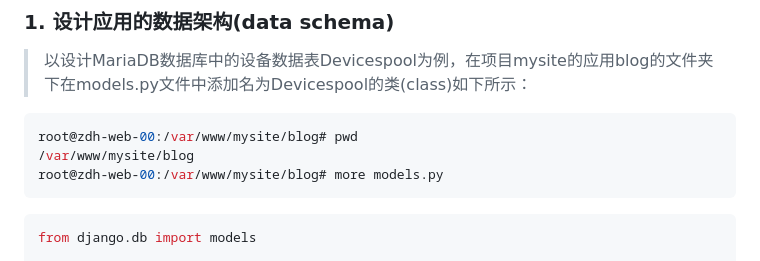
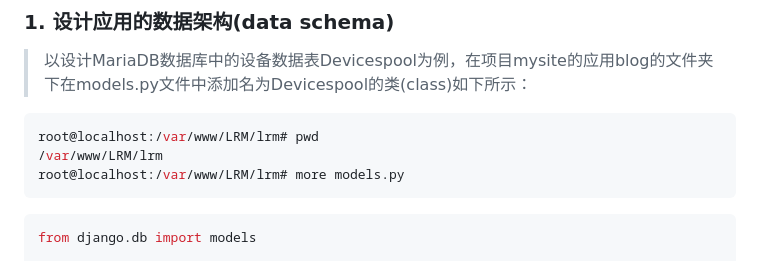
Before and after one commit to 15601071212/Django, a Markdown page: Documents/用Django搭建Web应用/Chapter_02.md, the part around the change. Drawn GitHub-style.

````diff
--- a/Documents/用Django搭建Web应用/Chapter_02.md
+++ b/Documents/用Django搭建Web应用/Chapter_02.md
@@ -3,9 +3,9 @@
 ### 1. 设计应用的数据架构(data schema)
 > 以设计MariaDB数据库中的设备数据表Devicespool为例，在项目mysite的应用blog的文件夹下在models.py文件中添加名为Devicespool的类(class)如下所示：
 ```bash
-root@zdh-web-00:/var/www/mysite/blog# pwd
-/var/www/mysite/blog
-root@zdh-web-00:/var/www/mysite/blog# more models.py
+root@localhost:/var/www/LRM/lrm# pwd
+/var/www/LRM/lrm
+root@localhost:/var/www/LRM/lrm# more models.py
 ```
 ```python
 from django.db import models
````
